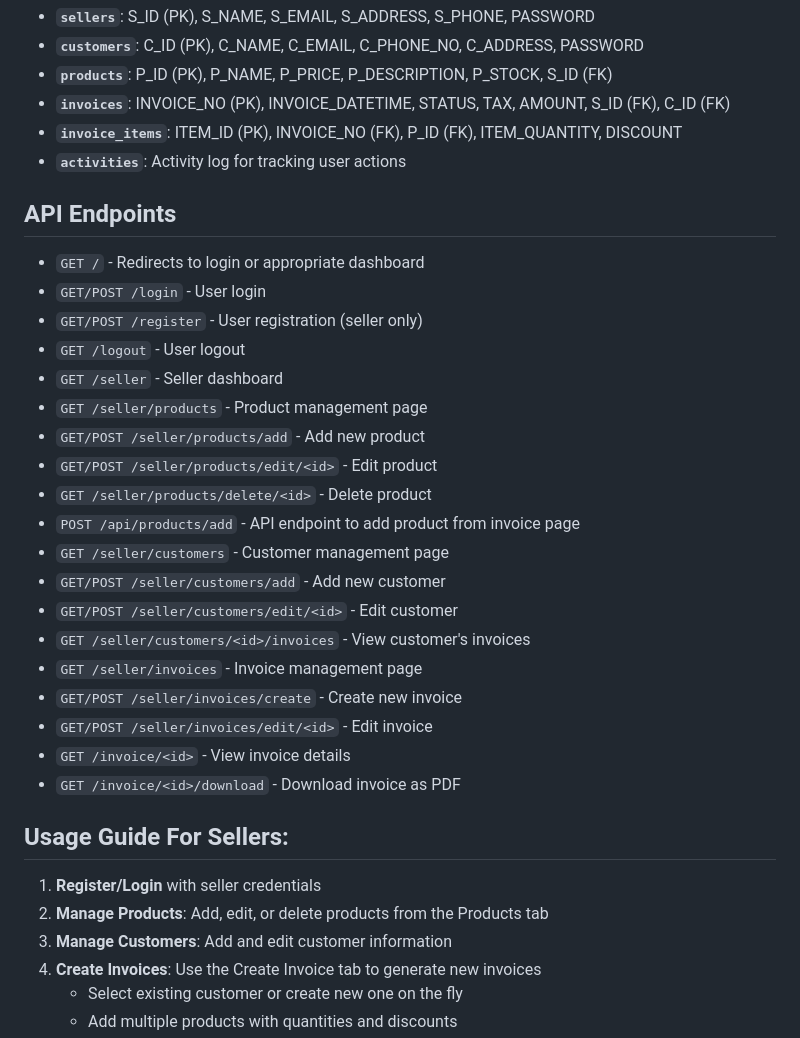
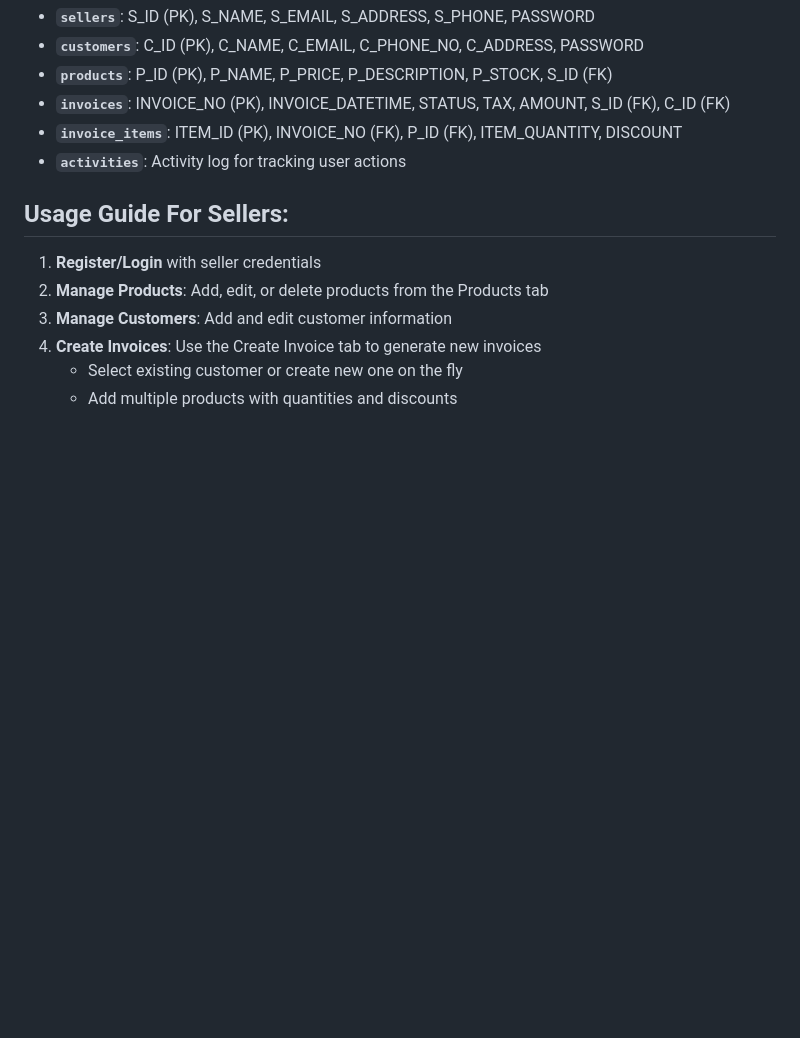
Before and after one commit to KushagraJain17/Invoice-Management-System, a Markdown page: README.md, the part around the change. GitHub-like rendering; blank space fills up the shorter version.

Commit message:
Remove API Endpoints section from README
Removed API endpoints section from README.

```diff
--- a/README.md
+++ b/README.md
@@ -154,28 +154,6 @@ The application creates the following tables:
 - **`invoice_items`**: ITEM_ID (PK), INVOICE_NO (FK), P_ID (FK), ITEM_QUANTITY, DISCOUNT
 - **`activities`**: Activity log for tracking user actions
 
-## API Endpoints
-
-- `GET /` - Redirects to login or appropriate dashboard
-- `GET/POST /login` - User login
-- `GET/POST /register` - User registration (seller only)
-- `GET /logout` - User logout
-- `GET /seller` - Seller dashboard
-- `GET /seller/products` - Product management page
-- `GET/POST /seller/products/add` - Add new product
-- `GET/POST /seller/products/edit/<id>` - Edit product
-- `GET /seller/products/delete/<id>` - Delete product
-- `POST /api/products/add` - API endpoint to add product from invoice page
-- `GET /seller/customers` - Customer management page
-- `GET/POST /seller/customers/add` - Add new customer
-- `GET/POST /seller/customers/edit/<id>` - Edit customer
-- `GET /seller/customers/<id>/invoices` - View customer's invoices
-- `GET /seller/invoices` - Invoice management page
-- `GET/POST /seller/invoices/create` - Create new invoice
-- `GET/POST /seller/invoices/edit/<id>` - Edit invoice
-- `GET /invoice/<id>` - View invoice details
-- `GET /invoice/<id>/download` - Download invoice as PDF
-
 ## Usage Guide For Sellers:
 
 1. **Register/Login** with seller credentials
```
